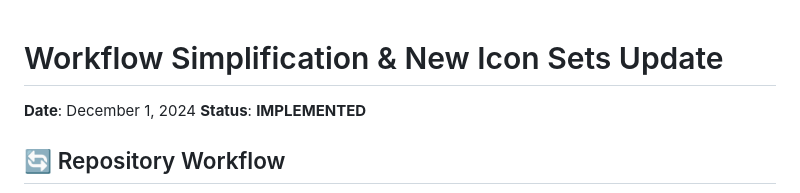
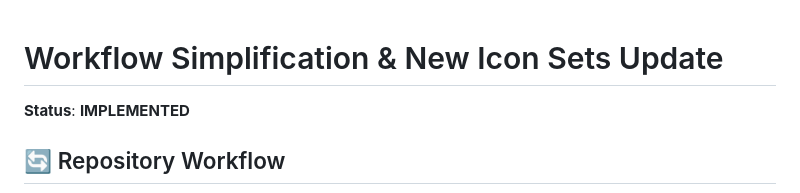
Before and after one commit to kumammanish/AaaS, a Markdown page: howto/WORKFLOW_SIMPLIFICATION_AND_ICONS_UPDATE.md, the part around the change. Rendered like a GitHub page.

Commit message:
updated process workflow

```diff
--- a/howto/WORKFLOW_SIMPLIFICATION_AND_ICONS_UPDATE.md
+++ b/howto/WORKFLOW_SIMPLIFICATION_AND_ICONS_UPDATE.md
@@ -1,6 +1,5 @@
 # Workflow Simplification & New Icon Sets Update
 
-**Date**: December 1, 2024
 **Status**:  **IMPLEMENTED**
 
 ## 🔄 Repository Workflow
```
